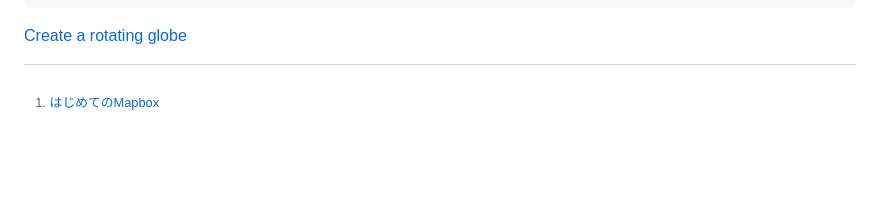
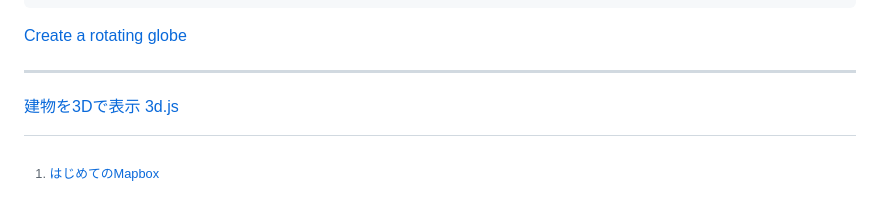
Before and after one commit to go-out/mapbox, a Markdown page: README.md, the part around the change. GitHub-like rendering; blank space fills up the shorter version.

````diff
--- a/README.md
+++ b/README.md
@@ -192,3 +192,9 @@ map.on("mousedown", () => { userInteracting = !0 }),
 ```
 
 [Create a rotating globe](https://docs.mapbox.com/mapbox-gl-js/example/globe-spin/)
+
+
+***
+
+[建物を3Dで表示](https://docs.mapbox.com/jp/mapbox-gl-js/example/3d-buildings/)
+[3d.js](js/3d.js)
````
